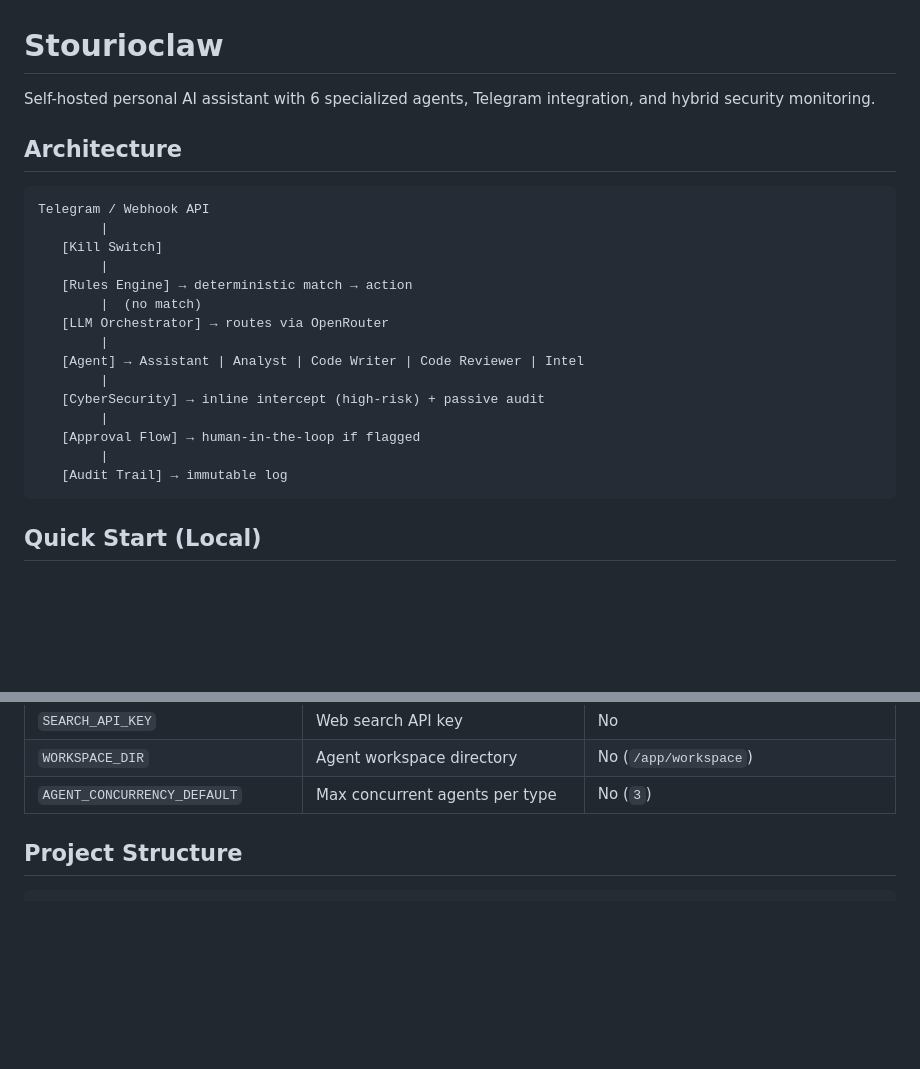
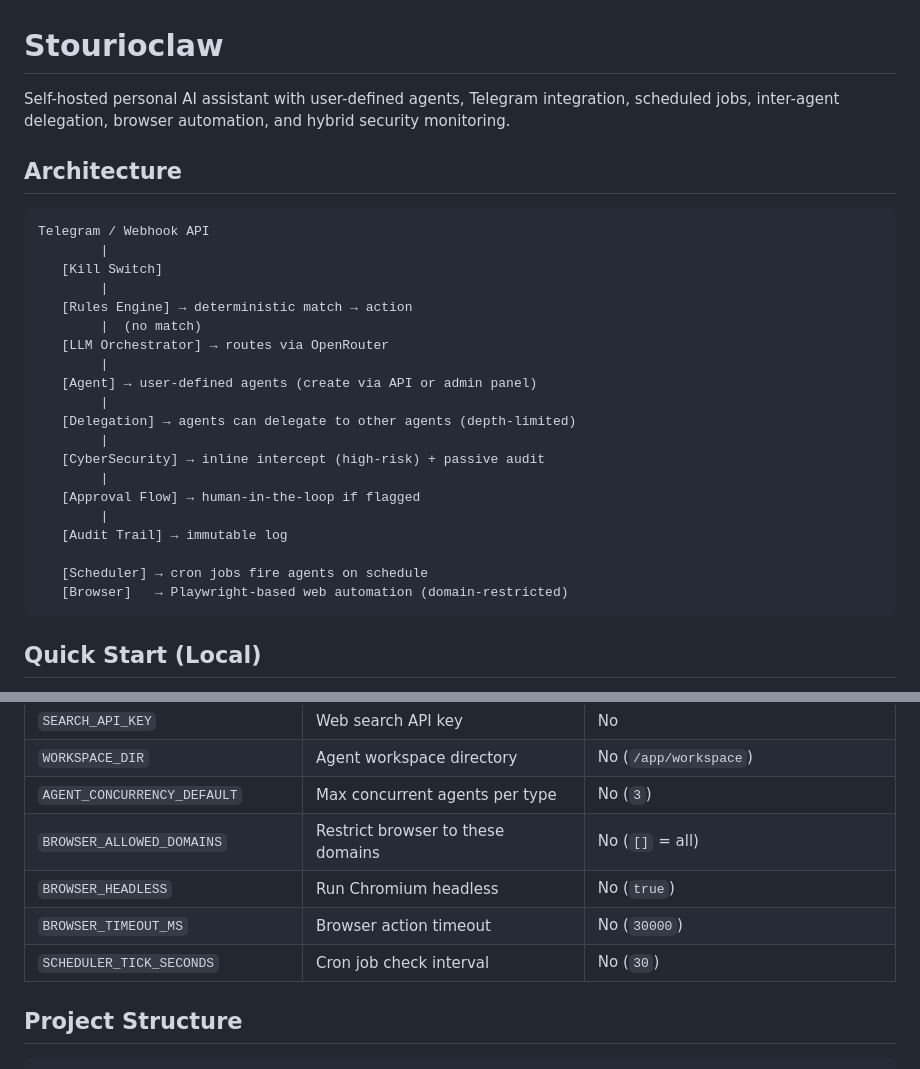
Before and after one commit to catalinprg/stourioclaw, a Markdown page: README.md, 2 parts joined by grey strips. Rendered like a GitHub page; blank space fills up the shorter version.

````diff
--- a/README.md
+++ b/README.md
@@ -1,6 +1,6 @@
 # Stourioclaw
 
-Self-hosted personal AI assistant with 6 specialized agents, Telegram integration, and hybrid security monitoring.
+Self-hosted personal AI assistant with user-defined agents, Telegram integration, scheduled jobs, inter-agent delegation, browser automation, and hybrid security monitoring.
 
 ## Architecture
 
@@ -13,13 +13,18 @@ Telegram / Webhook API
         |  (no match)
    [LLM Orchestrator] → routes via OpenRouter
         |
-   [Agent] → Assistant | Analyst | Code Writer | Code Reviewer | Intel
+   [Agent] → user-defined agents (create via API or admin panel)
+        |
+   [Delegation] → agents can delegate to other agents (depth-limited)
         |
    [CyberSecurity] → inline intercept (high-risk) + passive audit
         |
    [Approval Flow] → human-in-the-loop if flagged
         |
    [Audit Trail] → immutable log
+
+   [Scheduler] → cron jobs fire agents on schedule
+   [Browser]   → Playwright-based web automation (domain-restricted)
 ```
 
 ## Quick Start (Local)
@@ -145,6 +194,10 @@ Add to your Claude Code MCP config:
 | `SEARCH_API_KEY` | Web search API key | No |
 | `WORKSPACE_DIR` | Agent workspace directory | No (`/app/workspace`) |
 | `AGENT_CONCURRENCY_DEFAULT` | Max concurrent agents per type | No (`3`) |
+| `BROWSER_ALLOWED_DOMAINS` | Restrict browser to these domains | No (`[]` = all) |
+| `BROWSER_HEADLESS` | Run Chromium headless | No (`true`) |
+| `BROWSER_TIMEOUT_MS` | Browser action timeout | No (`30000`) |
+| `SCHEDULER_TICK_SECONDS` | Cron job check interval | No (`30`) |
 
 ## Project Structure
 
````
Also changed, not shown: other parts of README.md (+51 -5 lines).
